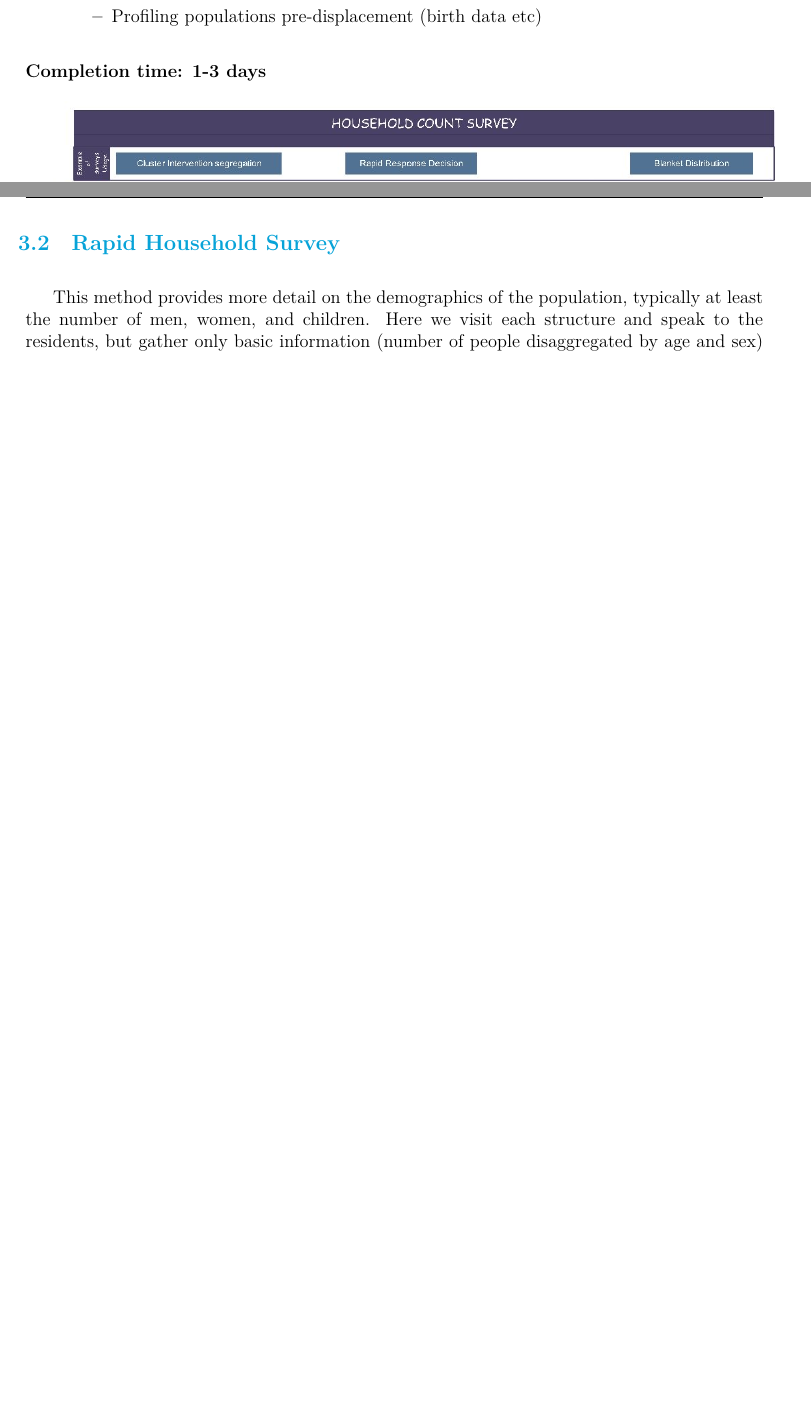
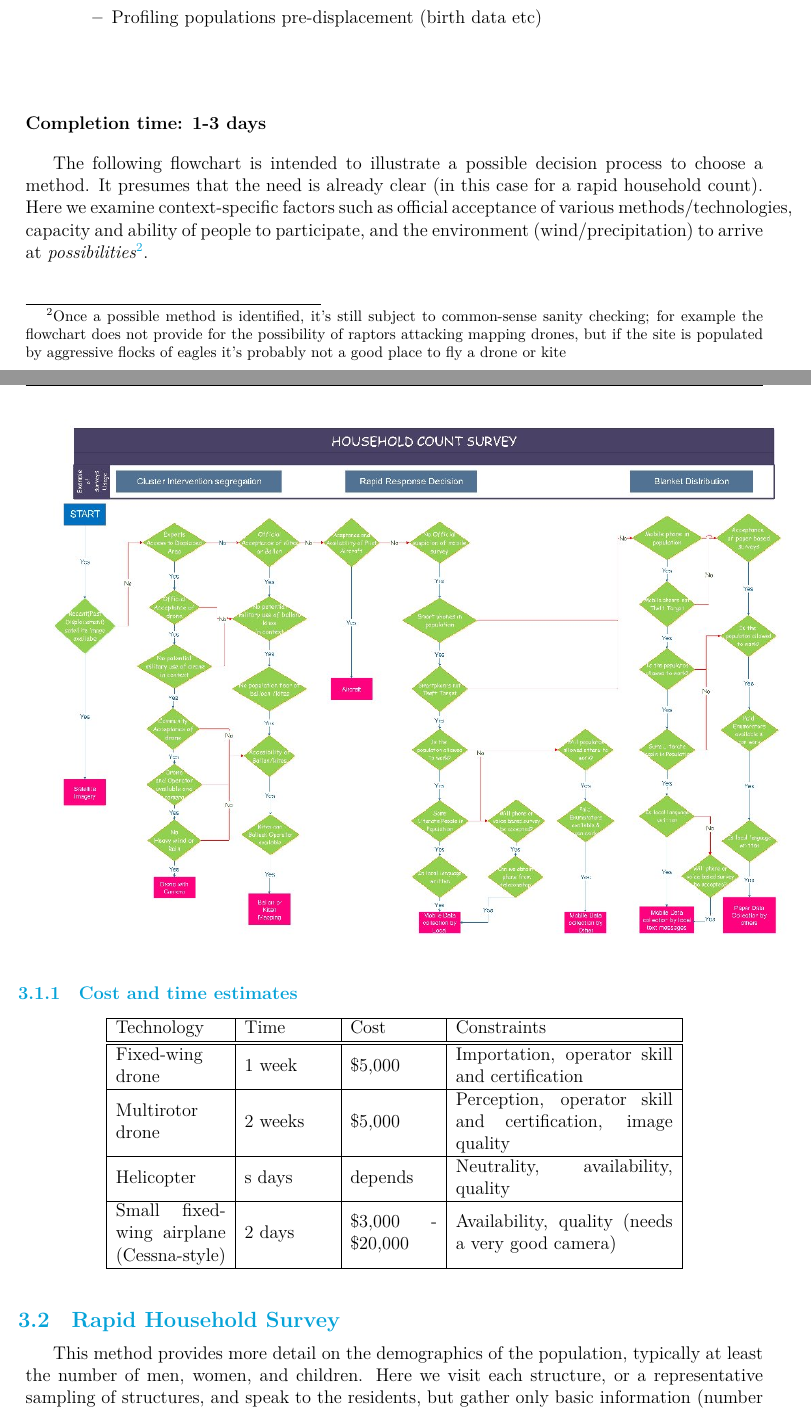
Before and after one commit to ivangayton/Refugee_Head_Counts, a LaTeX document (Displaced_Persons_Head_Counts.tex, which reads hot_report.sty): two parts of pages 5 and 6 of 17 before the commit and two parts of pages 5 and 6 of 18 after it, joined at a grey line, cut so that both start at the same text, the shorter picture padded with empty space. Compiled offline with XeLaTeX.

Commit message:
Finished for Tuesday

```diff
--- a/Displaced_Persons_Head_Counts.tex
+++ b/Displaced_Persons_Head_Counts.tex
@@ -114,11 +114,32 @@ Any of these may furthermore be needed on a frequent basis. Monitoring changes i
 \noindent
 \textbf{Completion time: 1-3 days}
 
+The following flowchart is intended to illustrate a possible decision process to choose a method. It presumes that the need is already clear (in this case for a rapid household count). Here we examine context-specific factors such as official acceptance of various methods/technologies, capacity and ability of people to participate, and the environment (wind/precipitation) to arrive at \textit{possibilities}\footnote{Once a possible method is identified, it's still subject to common-sense sanity checking; for example the flowchart does not provide for the possibility of raptors attacking mapping drones, but if the site is populated by aggressive flocks of eagles it's probably not a good place to fly a drone or kite}.
+
 \includegraphics[width=1\textwidth]{images/Household_Count.jpeg}
 
-\newpage
+\subsubsection{Cost and time estimates}
+
+\begin{center}
+\begin{tabular}{| m{6em} | m{2cm}| m{2cm} | m{5cm} |}
+\hline
+Technology & Time & Cost & Constraints  \\
+\hline \hline
+Fixed-wing drone & 1 week & \$5,000 & Importation, operator skill and certification \\
+\hline
+Multirotor drone & 2 weeks & \$5,000 & Perception, operator skill and certification, image quality \\
+\hline
+Helicopter & s days & depends & Neutrality, availability, quality \\
+\hline
+Small fixed-wing airplane (Cessna-style) & 2 days & \$3,000 - \$20,000 & Availability, quality (needs a very good camera) \\
+\hline
+
+\end{tabular}
+\end{center}
+
+
 \subsection{Rapid Household Survey}
-This method provides more detail on the demographics of the population, typically at least the number of men, women, and children. Here we visit each structure and speak to the residents, but gather only basic information (number of people disaggregated by age and sex) for each household. This very simple data can usually be collected quickly with relatively low-skilled enumerators.
+This method provides more detail on the demographics of the population, typically at least the number of men, women, and children. Here we visit each structure, or a representative sampling of structures, and speak to the residents, but gather only basic information (number of people disaggregated by age and sex) for each household. This very simple data can usually be collected quickly with relatively low-skilled enumerators.
 
 \noindent
 \textbf{Examples of use-cases:}
--- a/hot_report.sty
+++ b/hot_report.sty
@@ -98,3 +98,5 @@
 \titlespacing\section{-5pt}{12pt plus 4pt minus 2pt}{-5pt plus 2pt minus 2pt}
 \titlespacing\subsection{-5pt}{12pt plus 4pt minus 2pt}{-5pt plus 2pt minus 2pt}
 \titlespacing\subsubsection{-5pt}{12pt plus 4pt minus 2pt}{-5pt plus 2pt minus 2pt}
+
+\usepackage{array}
```
Also changed, not shown: Displaced_Persons_Head_Counts.tex (7 more changed lines).
